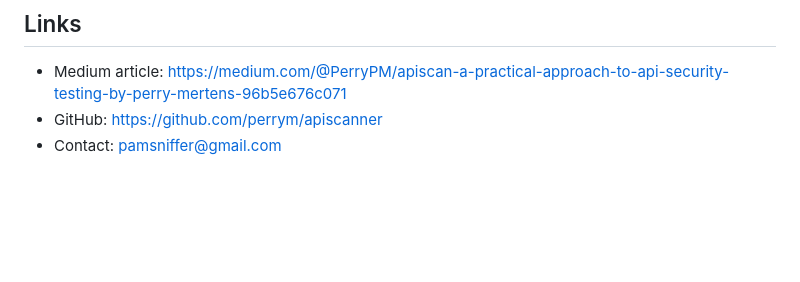
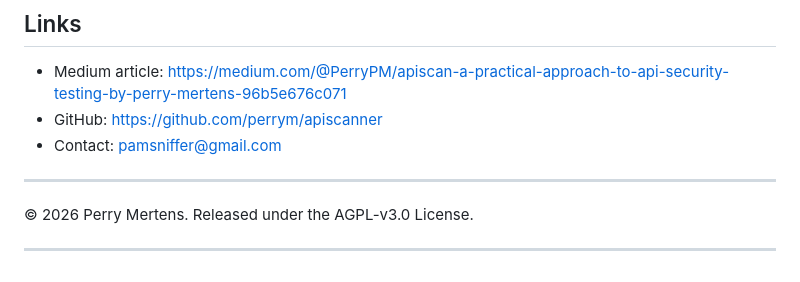
Before and after one commit to perrym/apiscanner, a Markdown page: README.md, the part around the change. Rendered like a GitHub page; blank space fills up the shorter version.

```diff
--- a/README.md
+++ b/README.md
@@ -148,3 +148,8 @@ python apiscan.py --url https://api.example.com --swagger openapi.json --api11
 - Medium article: https://medium.com/@PerryPM/apiscan-a-practical-approach-to-api-security-testing-by-perry-mertens-96b5e676c071
 - GitHub: https://github.com/perrym/apiscanner
 - Contact: pamsniffer@gmail.com
+
+---
+© 2026 Perry Mertens. Released under the AGPL-v3.0 License.
+
+---
```
